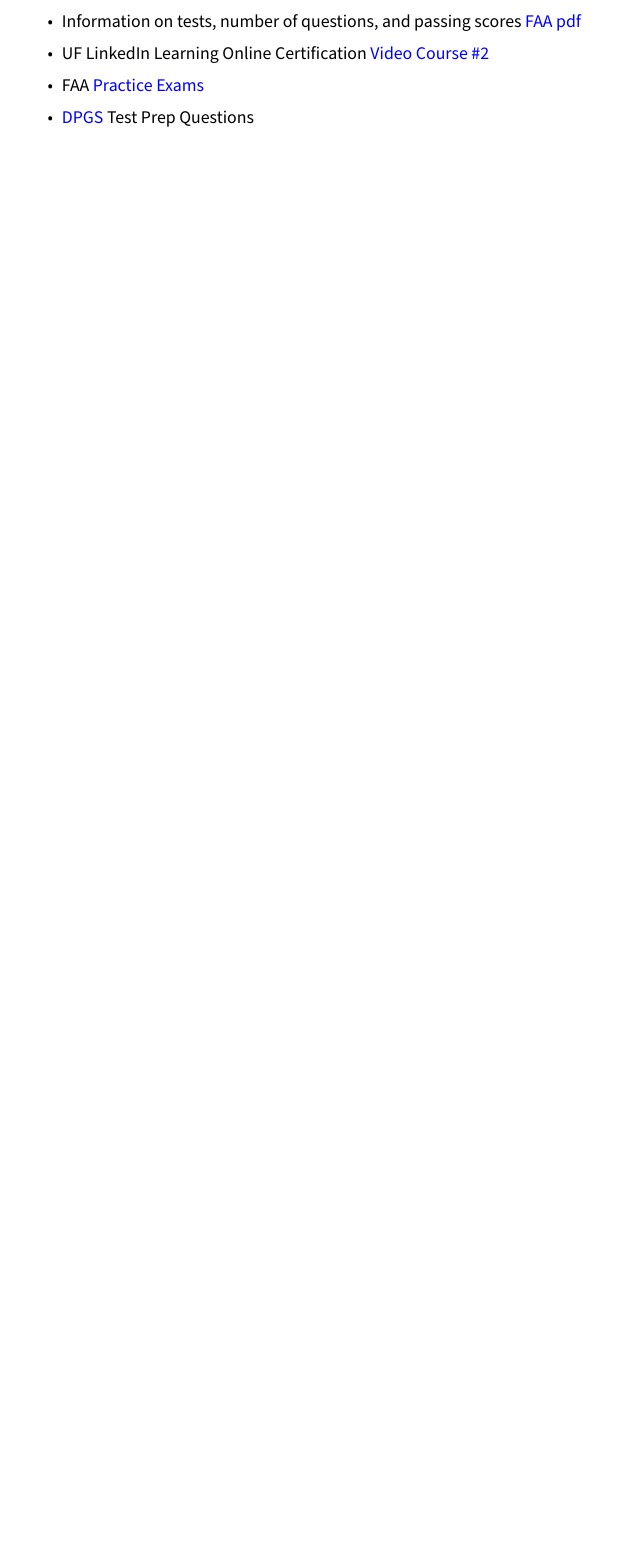
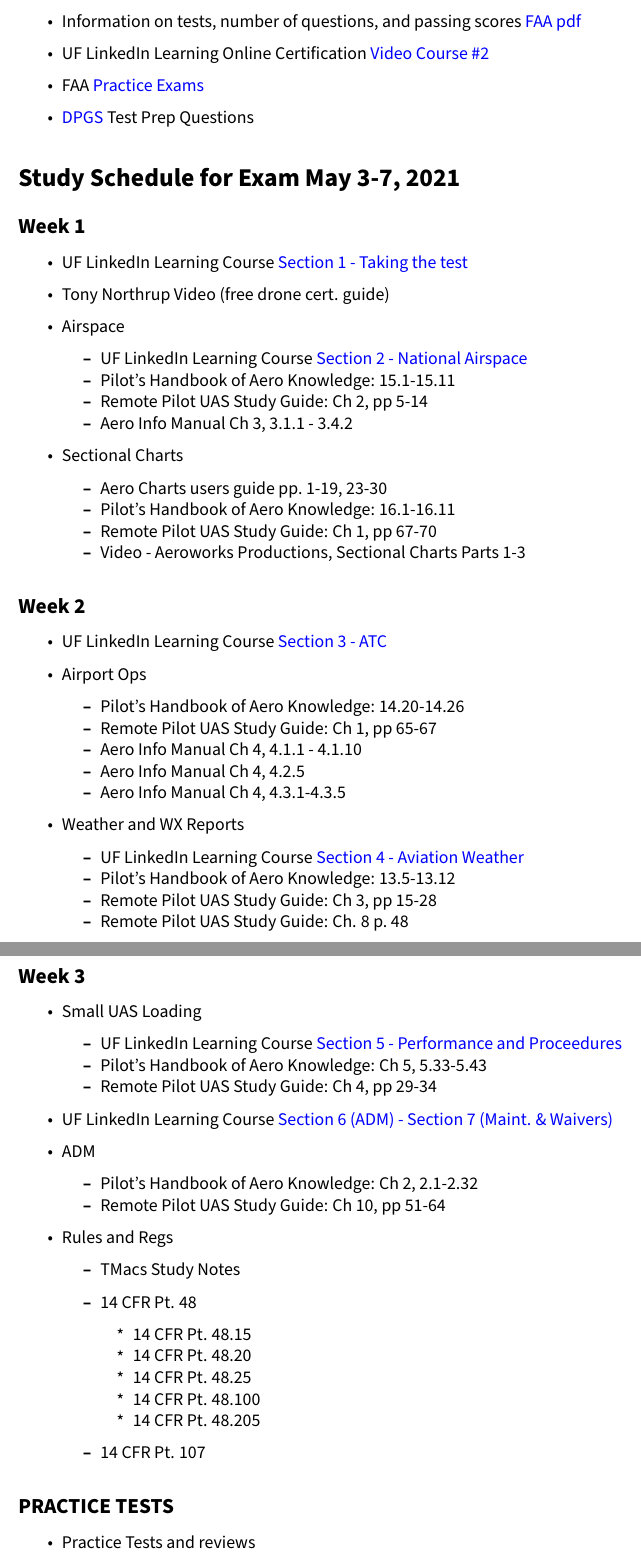
Before and after one commit to BrunaLab/drone_resources, an R Markdown document (drone-testing-regs.Rmd): part of page 2 of 2 before the commit and two parts of pages 2 and 3 of 3 after it, the two joined at a grey line, cut so that both start at the same text, the shorter picture padded with empty space. The pictures show the output file drone-testing-regs.pdf that the author committed with the source.

Commit message:
added testing schedule

```diff
--- a/drone-testing-regs.Rmd
+++ b/drone-testing-regs.Rmd
@@ -72,3 +72,90 @@
   * FAA [Practice Exams](https://faa.psiexams.com/FAA/login)
 
   * [DPGS](https://www.dronepilotgroundschool.com/missed-part-107-test-prep-questions/) Test Prep Questions
+
+
+# Study Schedule for Exam May 3-7, 2021
+
+## Week 1
+
+* UF LinkedIn Learning Course [Section 1 - Taking the test](https://www.linkedin.com/learning/cert-prep-faa-107-commercial-drone-license/what-does-the-test-cover?u=41282748)
+* Tony Northrup Video (free drone cert. guide)
+* Airspace
+
+
+    * UF LinkedIn Learning Course [Section 2 - National Airspace](https://www.linkedin.com/learning/cert-prep-faa-107-commercial-drone-license/what-does-the-test-cover?u=41282748)
+    * Pilot's Handbook of Aero Knowledge: 15.1-15.11
+    * Remote Pilot UAS Study Guide: Ch 2, pp 5-14
+    * Aero Info Manual Ch 3, 3.1.1 - 3.4.2
+
+* Sectional Charts
+
+
+    * Aero Charts users guide pp. 1-19, 23-30
+    * Pilot's Handbook of Aero Knowledge: 16.1-16.11
+    * Remote Pilot UAS Study Guide: Ch 1, pp 67-70
+    * Video - Aeroworks Productions, Sectional Charts Parts 1-3
+
+## Week 2
+
+
+* UF LinkedIn Learning Course [Section 3 - ATC](https://www.linkedin.com/learning/cert-prep-faa-107-commercial-drone-license/what-does-the-test-cover?u=41282748)
+
+* Airport Ops
+
+
+    * Pilot's Handbook of Aero Knowledge: 14.20-14.26
+    * Remote Pilot UAS Study Guide: Ch 1, pp 65-67
+    * Aero Info Manual Ch 4, 4.1.1 - 4.1.10
+    * Aero Info Manual Ch 4, 4.2.5
+    * Aero Info Manual Ch 4, 4.3.1-4.3.5
+
+
+* Weather and WX Reports
+
+
+    * UF LinkedIn Learning Course [Section 4 - Aviation Weather](https://www.linkedin.com/learning/cert-prep-faa-107-commercial-drone-license/what-does-the-test-cover?u=41282748)
+    * Pilot's Handbook of Aero Knowledge: 13.5-13.12
+    * Remote Pilot UAS Study Guide: Ch 3, pp 15-28
+    * Remote Pilot UAS Study Guide: Ch. 8 p. 48
+
+
+## Week 3
+
+* Small UAS Loading
+
+
+    * UF LinkedIn Learning Course [Section 5 - Performance and Proceedures](https://www.linkedin.com/learning/cert-prep-faa-107-commercial-drone-license/what-does-the-test-cover?u=41282748)
+    * Pilot's Handbook of Aero Knowledge: Ch 5, 5.33-5.43
+    * Remote Pilot UAS Study Guide: Ch 4, pp 29-34
+
+
+
+* UF LinkedIn Learning Course [Section 6 (ADM) - Section 7 (Maint. & Waivers)](https://www.linkedin.com/learning/cert-prep-faa-107-commercial-drone-license/what-does-the-test-cover?u=41282748)
+
+* ADM
+
+
+    * Pilot's Handbook of Aero Knowledge: Ch 2, 2.1-2.32
+    * Remote Pilot UAS Study Guide: Ch 10, pp 51-64
+
+* Rules and Regs
+
+
+  * TMacs Study Notes
+
+  * 14 CFR Pt. 48
+
+
+    * 14 CFR Pt. 48.15
+    * 14 CFR Pt. 48.20
+    * 14 CFR Pt. 48.25
+    * 14 CFR Pt. 48.100
+    * 14 CFR Pt. 48.205
+
+  * 14 CFR Pt. 107
+
+## PRACTICE TESTS
+
+
+  * Practice Tests and reviews
```
Also changed, not shown: drone-testing-regs.pdf.
